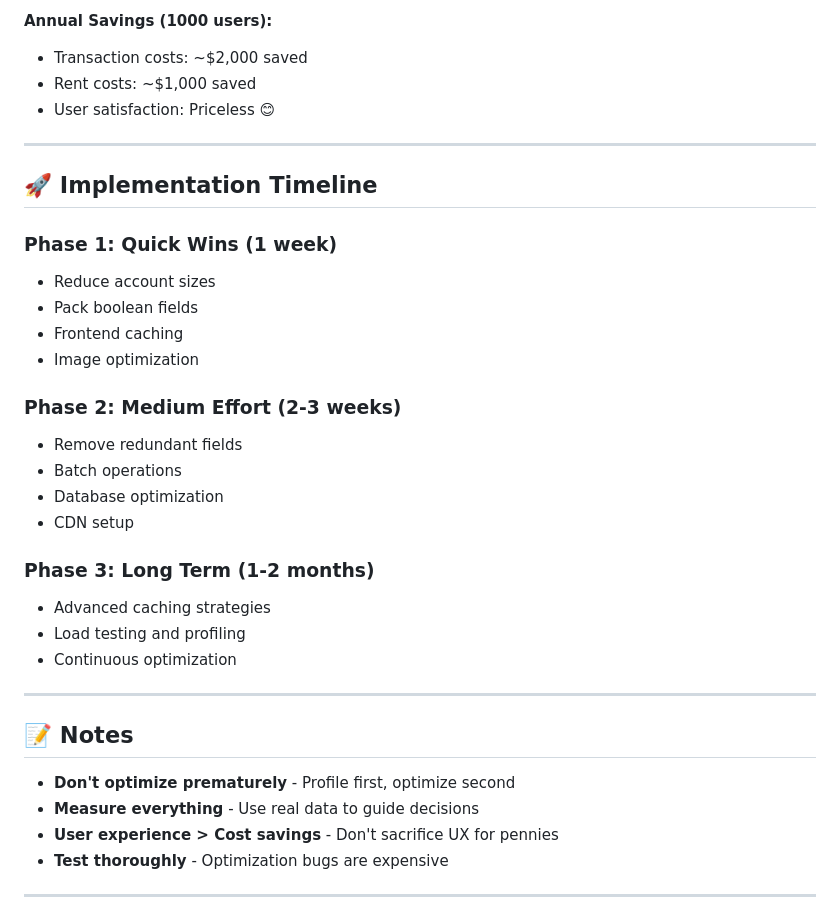
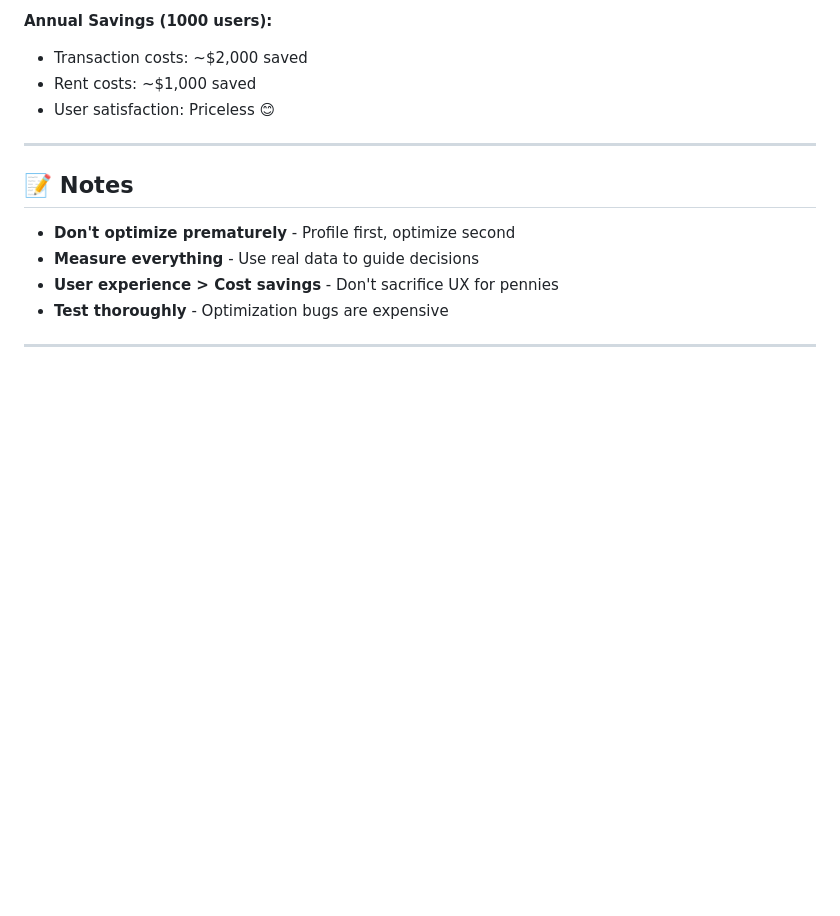
Before and after one commit to dashmfer/App-Market, a Markdown page: PERFORMANCE_TODO.md, the part around the change. Rendered like a GitHub page; blank space fills up the shorter version.

```diff
--- a/PERFORMANCE_TODO.md
+++ b/PERFORMANCE_TODO.md
@@ -218,27 +218,6 @@
 
 ---
 
-## 🚀 Implementation Timeline
-
-### Phase 1: Quick Wins (1 week)
-- Reduce account sizes
-- Pack boolean fields
-- Frontend caching
-- Image optimization
-
-### Phase 2: Medium Effort (2-3 weeks)
-- Remove redundant fields
-- Batch operations
-- Database optimization
-- CDN setup
-
-### Phase 3: Long Term (1-2 months)
-- Advanced caching strategies
-- Load testing and profiling
-- Continuous optimization
-
----
-
 ## 📝 Notes
 
 - **Don't optimize prematurely** - Profile first, optimize second
```
Also changed, not shown: README.md (+0 -23 lines).
